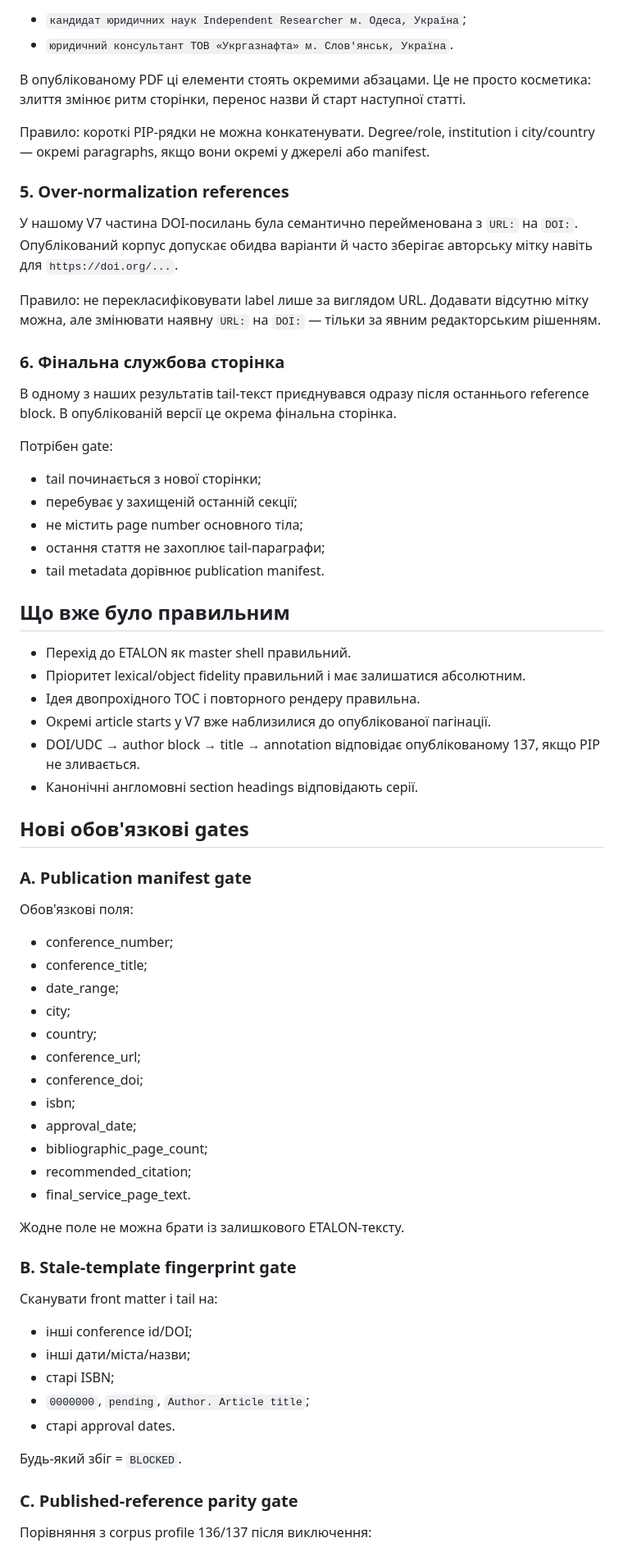
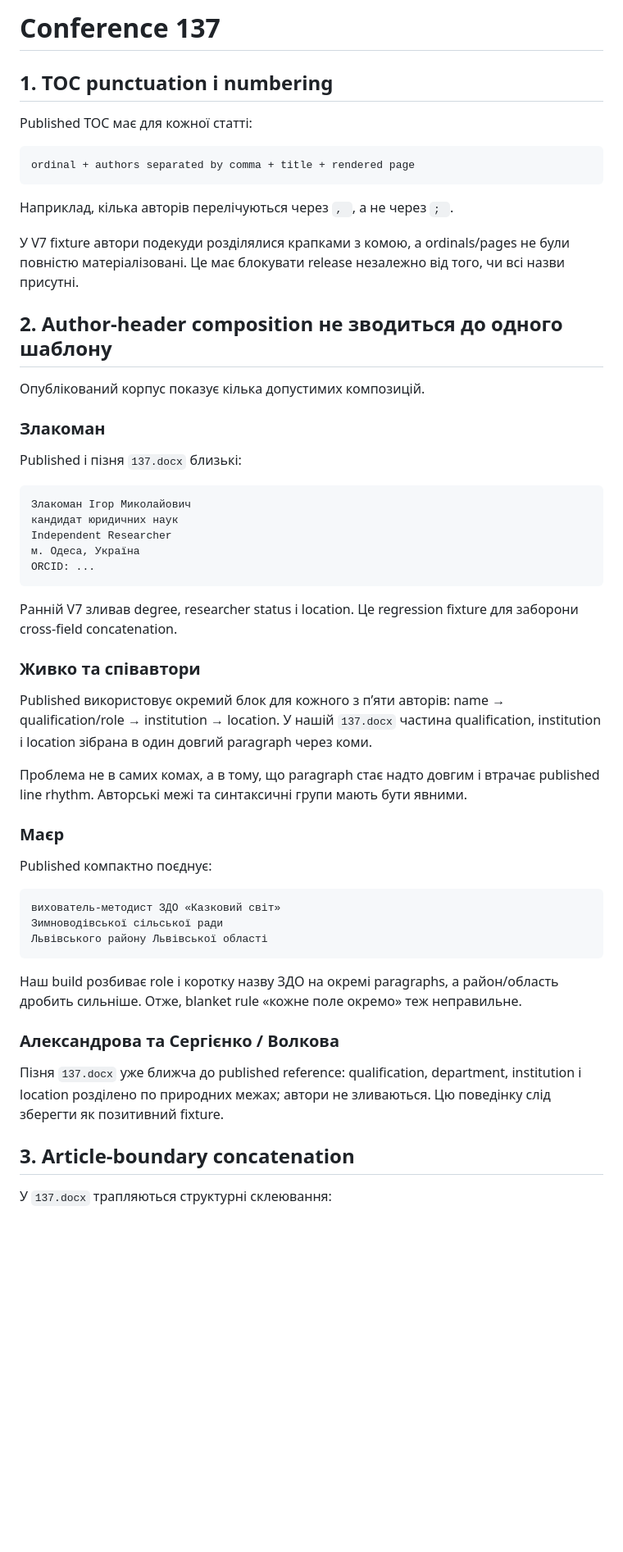
Before and after one commit to ZvezniyLord/journal-factory-agent, a Markdown page: docs/PUBLISHED_REFERENCE_PARITY_136_137.md, the part around one of its changes. Shown at 82% size. GitHub-like rendering; blank space fills up the shorter version.

````diff
--- a/docs/PUBLISHED_REFERENCE_PARITY_136_137.md
+++ b/docs/PUBLISHED_REFERENCE_PARITY_136_137.md
@@ -117,72 +144,59 @@
 
-- `кандидат юридичних наук Independent Researcher м. Одеса, Україна`;
-- `юридичний консультант ТОВ «Укргазнафта» м. Слов'янськ, Україна`.
+# Conference 137
 
-В опублікованому PDF ці елементи стоять окремими абзацами. Це не просто косметика: злиття змінює ритм сторінки, перенос назви й старт наступної статті.
+## 1. TOC punctuation і numbering
 
-Правило: короткі PIP-рядки не можна конкатенувати. Degree/role, institution і city/country — окремі paragraphs, якщо вони окремі у джерелі або manifest.
+Published TOC має для кожної статті:
 
-### 5. Over-normalization references
+```text
+ordinal + authors separated by comma + title + rendered page
+```
 
-У нашому V7 частина DOI-посилань була семантично перейменована з `URL:` на `DOI:`. Опублікований корпус допускає обидва варіанти й часто зберігає авторську мітку навіть для `https://doi.org/...`.
+Наприклад, кілька авторів перелічуються через `, `, а не через `; `.
 
-Правило: не перекласифіковувати label лише за виглядом URL. Додавати відсутню мітку можна, але змінювати наявну `URL:` на `DOI:` — тільки за явним редакторським рішенням.
+У V7 fixture автори подекуди розділялися крапками з комою, а ordinals/pages не були повністю матеріалізовані. Це має блокувати release незалежно від того, чи всі назви присутні.
 
-### 6. Фінальна службова сторінка
+## 2. Author-header composition не зводиться до одного шаблону
 
-В одному з наших результатів tail-текст приєднувався одразу після останнього reference block. В опублікованій версії це окрема фінальна сторінка.
+Опублікований корпус показує кілька допустимих композицій.
 
-Потрібен gate:
+### Злакоман
 
-- tail починається з нової сторінки;
-- перебуває у захищеній останній секції;
-- не містить page number основного тіла;
-- остання стаття не захоплює tail-параграфи;
-- tail metadata дорівнює publication manifest.
+Published і пізня `137.docx` близькі:
 
-## Що вже було правильним
+```text
+Злакоман Ігор Миколайович
+кандидат юридичних наук
+Independent Researcher
+м. Одеса, Україна
+ORCID: ...
+```
 
-- Перехід до ETALON як master shell правильний.
-- Пріоритет lexical/object fidelity правильний і має залишатися абсолютним.
-- Ідея двопрохідного TOC і повторного рендеру правильна.
-- Окремі article starts у V7 вже наблизилися до опублікованої пагінації.
-- DOI/UDC → author block → title → annotation відповідає опублікованому 137, якщо PIP не зливається.
-- Канонічні англомовні section headings відповідають серії.
+Ранній V7 зливав degree, researcher status і location. Це regression fixture для заборони cross-field concatenation.
 
-## Нові обов'язкові gates
+### Живко та співавтори
 
-### A. Publication manifest gate
+Published використовує окремий блок для кожного з п’яти авторів: name → qualification/role → institution → location. У нашій `137.docx` частина qualification, institution і location зібрана в один довгий paragraph через коми.
 
-Обов'язкові поля:
+Проблема не в самих комах, а в тому, що paragraph стає надто довгим і втрачає published line rhythm. Авторські межі та синтаксичні групи мають бути явними.
 
-- conference_number;
-- conference_title;
-- date_range;
-- city;
-- country;
-- conference_url;
-- conference_doi;
-- isbn;
-- approval_date;
-- bibliographic_page_count;
-- recommended_citation;
-- final_service_page_text.
+### Маєр
 
-Жодне поле не можна брати із залишкового ETALON-тексту.
+Published компактно поєднує:
 
-### B. Stale-template fingerprint gate
+```text
+вихователь-методист ЗДО «Казковий світ»
+Зимноводівської сільської ради
+Львівського району Львівської області
+```
 
-Сканувати front matter і tail на:
+Наш build розбиває role і коротку назву ЗДО на окремі paragraphs, а район/область дробить сильніше. Отже, blanket rule «кожне поле окремо» теж неправильне.
 
-- інші conference id/DOI;
-- інші дати/міста/назви;
-- старі ISBN;
-- `0000000`, `pending`, `Author. Article title`;
-- старі approval dates.
+### Александрова та Сергієнко / Волкова
 
-Будь-який збіг = `BLOCKED`.
+Пізня `137.docx` уже ближча до published reference: qualification, department, institution і location розділено по природних межах; автори не зливаються. Цю поведінку слід зберегти як позитивний fixture.
 
-### C. Published-reference parity gate
+## 3. Article-boundary concatenation
 
-Порівняння з corpus profile 136/137 після виключення:
+У `137.docx` трапляються структурні склеювання:
 
````
Also changed, not shown: other parts of docs/PUBLISHED_REFERENCE_PARITY_136_137.md (+152 -119 lines).
